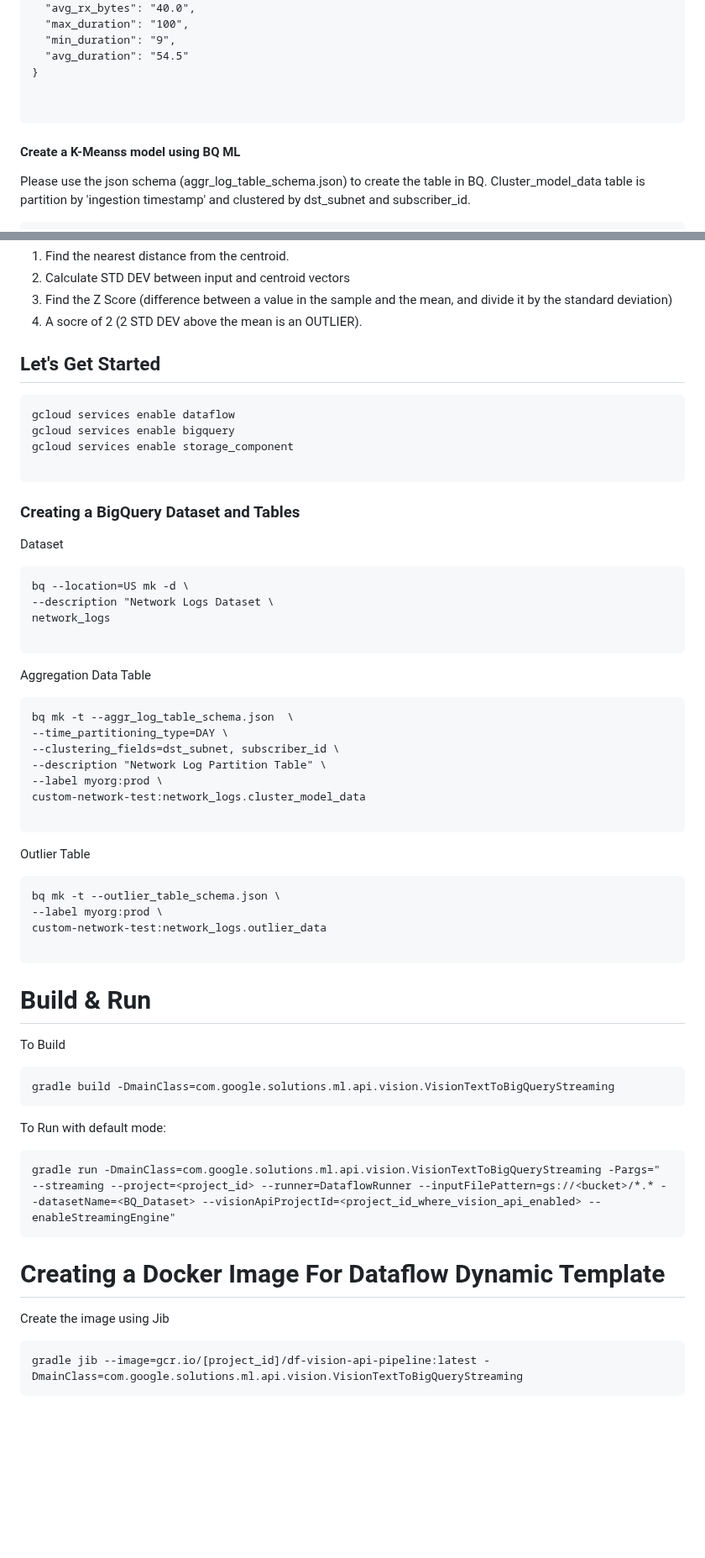
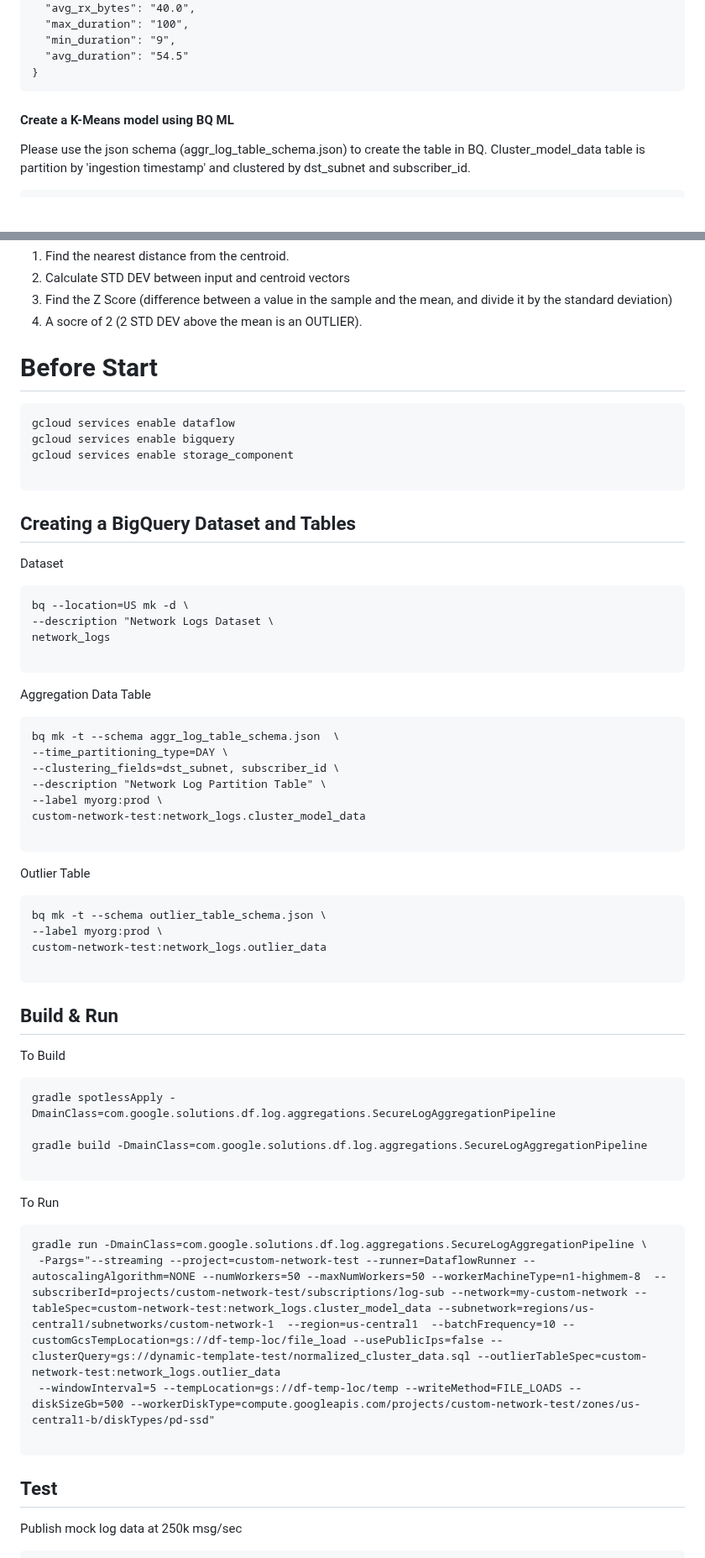
Before and after one commit to GoogleCloudPlatform/df-ml-anomaly-detection, a Markdown page: README.md, 2 parts joined by grey strips. Shown at 84% size. Drawn GitHub-style; blank space fills up the shorter version.

Commit message:
Read Me Updated with test data

`````diff
--- a/README.md
+++ b/README.md
@@ -76,11 +85,9 @@ A dataflow streaming pipeline that can be used to process large scale network lo
   "min_duration": "9",
   "avg_duration": "54.5"
 }
-
-
 ```
 
-#### Create a K-Meanss model using BQ ML
+#### Create a K-Means model using BQ ML
 
 Please use the json schema (aggr_log_table_schema.json) to create the table in BQ.
 Cluster_model_data table is partition by 'ingestion timestamp' and clustered by dst_subnet and subscriber_id.
@@ -155,7 +162,7 @@ group by c.centroid_id);
 3. Find the Z Score (difference between a value in the sample and the mean, and divide it by the standard deviation)
 4. A socre of 2 (2 STD DEV above the mean is an OUTLIER).
 
-## Let's Get Started
+# Before Start
 
 ````
 gcloud services enable dataflow
@@ -164,7 +171,7 @@ gcloud services enable storage_component
 
 ````
 
-### Creating a BigQuery Dataset and Tables
+## Creating a BigQuery Dataset and Tables
 
 Dataset
 
@@ -177,7 +184,7 @@ network_logs
 Aggregation Data Table
 
 ```
-bq mk -t --aggr_log_table_schema.json  \
+bq mk -t --schema aggr_log_table_schema.json  \
 --time_partitioning_type=DAY \
 --clustering_fields=dst_subnet, subscriber_id \
 --description "Network Log Partition Table" \
@@ -189,27 +196,33 @@ custom-network-test:network_logs.cluster_model_data
 Outlier Table
 
 ```
-bq mk -t --outlier_table_schema.json \
+bq mk -t --schema outlier_table_schema.json \
 --label myorg:prod \
 custom-network-test:network_logs.outlier_data
 
 ```
 
-# Build & Run
+## Build & Run
 To Build
 
 ```
-gradle build -DmainClass=com.google.solutions.ml.api.vision.VisionTextToBigQueryStreaming
+gradle spotlessApply -DmainClass=com.google.solutions.df.log.aggregations.SecureLogAggregationPipeline
+
+gradle build -DmainClass=com.google.solutions.df.log.aggregations.SecureLogAggregationPipeline
+
 ```
 
-To Run with default mode:
+To Run
 
 ```
-gradle run -DmainClass=com.google.solutions.ml.api.vision.VisionTextToBigQueryStreaming -Pargs=" --streaming --project=<project_id> --runner=DataflowRunner --inputFilePattern=gs://<bucket>/*.* --datasetName=<BQ_Dataset> --visionApiProjectId=<project_id_where_vision_api_enabled> --enableStreamingEngine"
-```
-# Creating a Docker Image For Dataflow Dynamic Template
-Create the image using Jib
+gradle run -DmainClass=com.google.solutions.df.log.aggregations.SecureLogAggregationPipeline \
+ -Pargs="--streaming --project=custom-network-test --runner=DataflowRunner --autoscalingAlgorithm=NONE --numWorkers=50 --maxNumWorkers=50 --workerMachineType=n1-highmem-8  --subscriberId=projects/custom-network-test/subscriptions/log-sub --network=my-custom-network --tableSpec=custom-network-test:network_logs.cluster_model_data --subnetwork=regions/us-central1/subnetworks/custom-network-1  --region=us-central1  --batchFrequency=10 --customGcsTempLocation=gs://df-temp-loc/file_load --usePublicIps=false --clusterQuery=gs://dynamic-template-test/normalized_cluster_data.sql --outlierTableSpec=custom-network-test:network_logs.outlier_data
+ --windowInterval=5 --tempLocation=gs://df-temp-loc/temp --writeMethod=FILE_LOADS --diskSizeGb=500 --workerDiskType=compute.googleapis.com/projects/custom-network-test/zones/us-central1-b/diskTypes/pd-ssd"
 
 ```
-gradle jib --image=gcr.io/[project_id]/df-vision-api-pipeline:latest -DmainClass=com.google.solutions.ml.api.vision.VisionTextToBigQueryStreaming
+
+## Test
+
+Publish mock log data at 250k msg/sec
+
 ```
`````
Also changed, not shown: other parts of README.md (+66 -4 lines), diagram/cpu.png (added), diagram/dag.png (added), diagram/latency.png (added), diagram/msg-rate.png (added), diagram/un-ack-msg.png (added), 2 other files.
